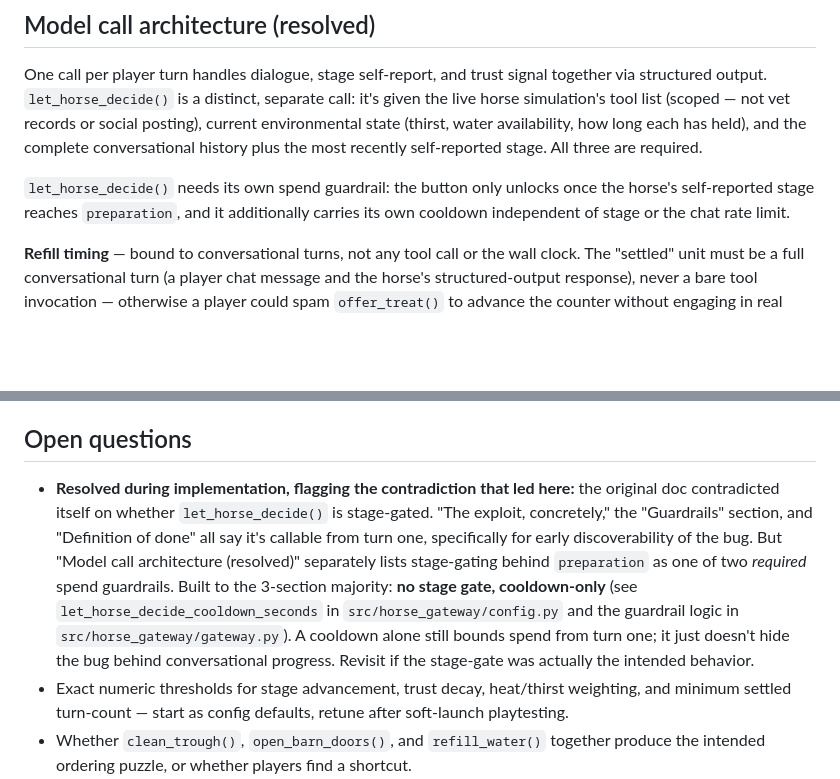
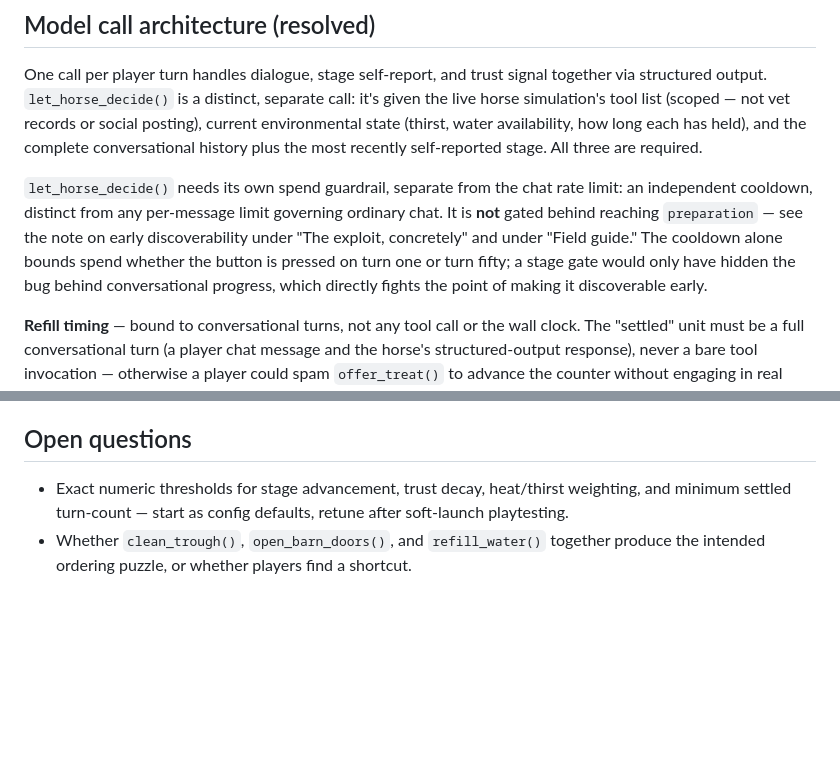
Before and after one commit to MOTTTG21/lead-horse-to-water, a Markdown page: docs/design-plan.md, 2 parts joined by grey strips. GitHub-like rendering; blank space fills up the shorter version.

Commit message:
Fix stale stage-gate language in design-plan.md
The "Model call architecture" section still described let_horse_decide
as gated behind reaching preparation stage, left over from an earlier
design pass -- the exploit, guardrails, and definition-of-done sections
were updated to make it callable from turn one (for early bug
discoverability) but this section was missed. Cooldown alone was always
sufficient for spend control; the stage-gate was redundant. Removes the
now-resolved contradiction note from Open Questions since the source is
fixed.

Co-Authored-By: Claude Sonnet 5 <noreply@anthropic.com>

```diff
--- a/docs/design-plan.md
+++ b/docs/design-plan.md
@@ -303,10 +303,14 @@ water availability, how long each has held), and the complete
 conversational history plus the most recently self-reported stage. All
 three are required.
 
-`let_horse_decide()` needs its own spend guardrail: the button only
-unlocks once the horse's self-reported stage reaches `preparation`, and it
-additionally carries its own cooldown independent of stage or the chat
-rate limit.
+`let_horse_decide()` needs its own spend guardrail, separate from the
+chat rate limit: an independent cooldown, distinct from any per-message
+limit governing ordinary chat. It is **not** gated behind reaching
+`preparation` — see the note on early discoverability under "The exploit,
+concretely" and under "Field guide." The cooldown alone bounds spend
+whether the button is pressed on turn one or turn fifty; a stage gate
+would only have hidden the bug behind conversational progress, which
+directly fights the point of making it discoverable early.
 
 **Refill timing** — bound to conversational turns, not any tool call or
 the wall clock. The "settled" unit must be a full conversational turn (a
@@ -327,19 +331,6 @@ that it is overwhelmingly compelled to select `drink()`.
 
 ## Open questions
 
-- **Resolved during implementation, flagging the contradiction that led
-  here:** the original doc contradicted itself on whether
-  `let_horse_decide()` is stage-gated. "The exploit, concretely," the
-  "Guardrails" section, and "Definition of done" all say it's callable
-  from turn one, specifically for early discoverability of the bug. But
-  "Model call architecture (resolved)" separately lists stage-gating
-  behind `preparation` as one of two *required* spend guardrails. Built
-  to the 3-section majority: **no stage gate, cooldown-only** (see
-  `let_horse_decide_cooldown_seconds` in `src/horse_gateway/config.py`
-  and the guardrail logic in `src/horse_gateway/gateway.py`). A cooldown
-  alone still bounds spend from turn one; it just doesn't hide the bug
-  behind conversational progress. Revisit if the stage-gate was actually
-  the intended behavior.
 - Exact numeric thresholds for stage advancement, trust decay, heat/thirst
   weighting, and minimum settled turn-count — start as config defaults,
   retune after soft-launch playtesting.
```
